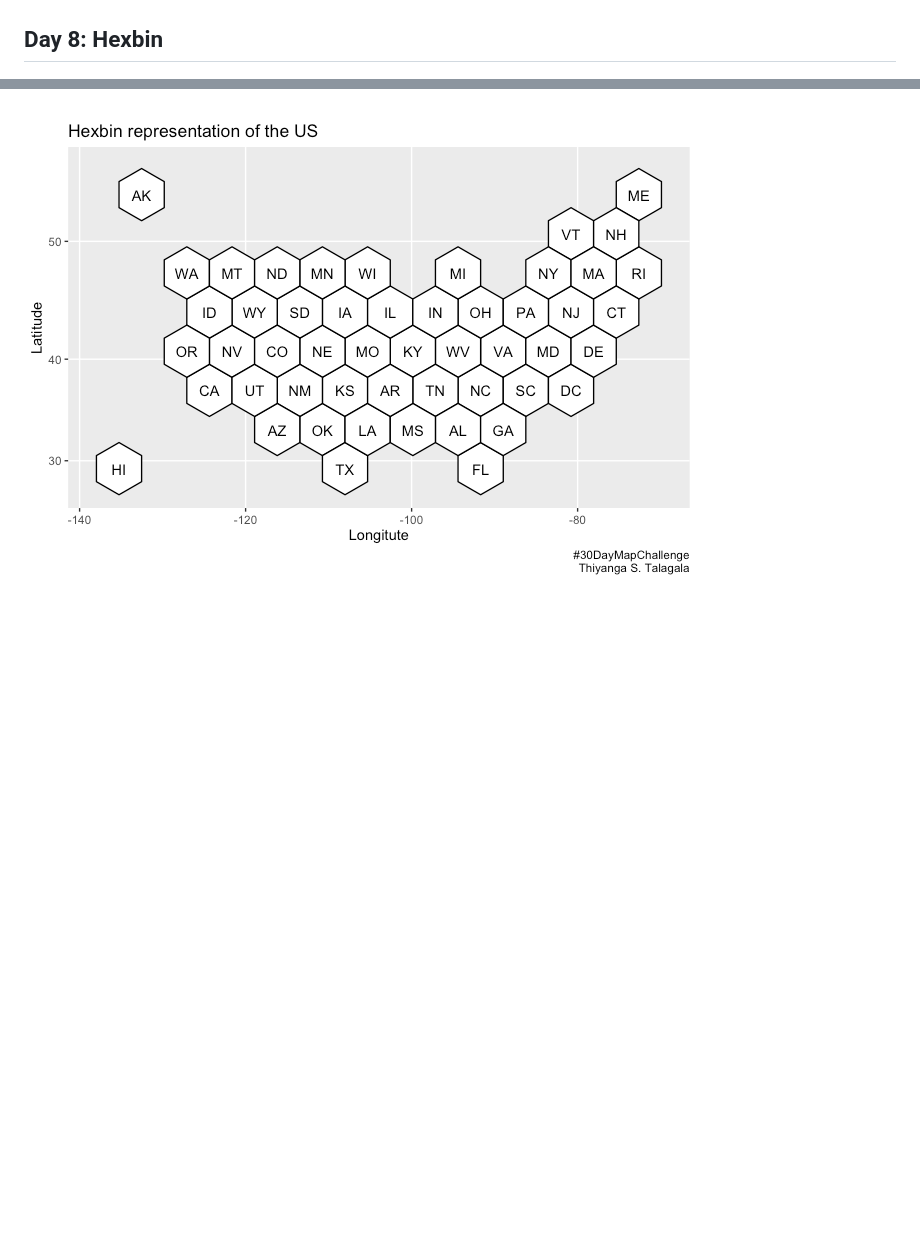
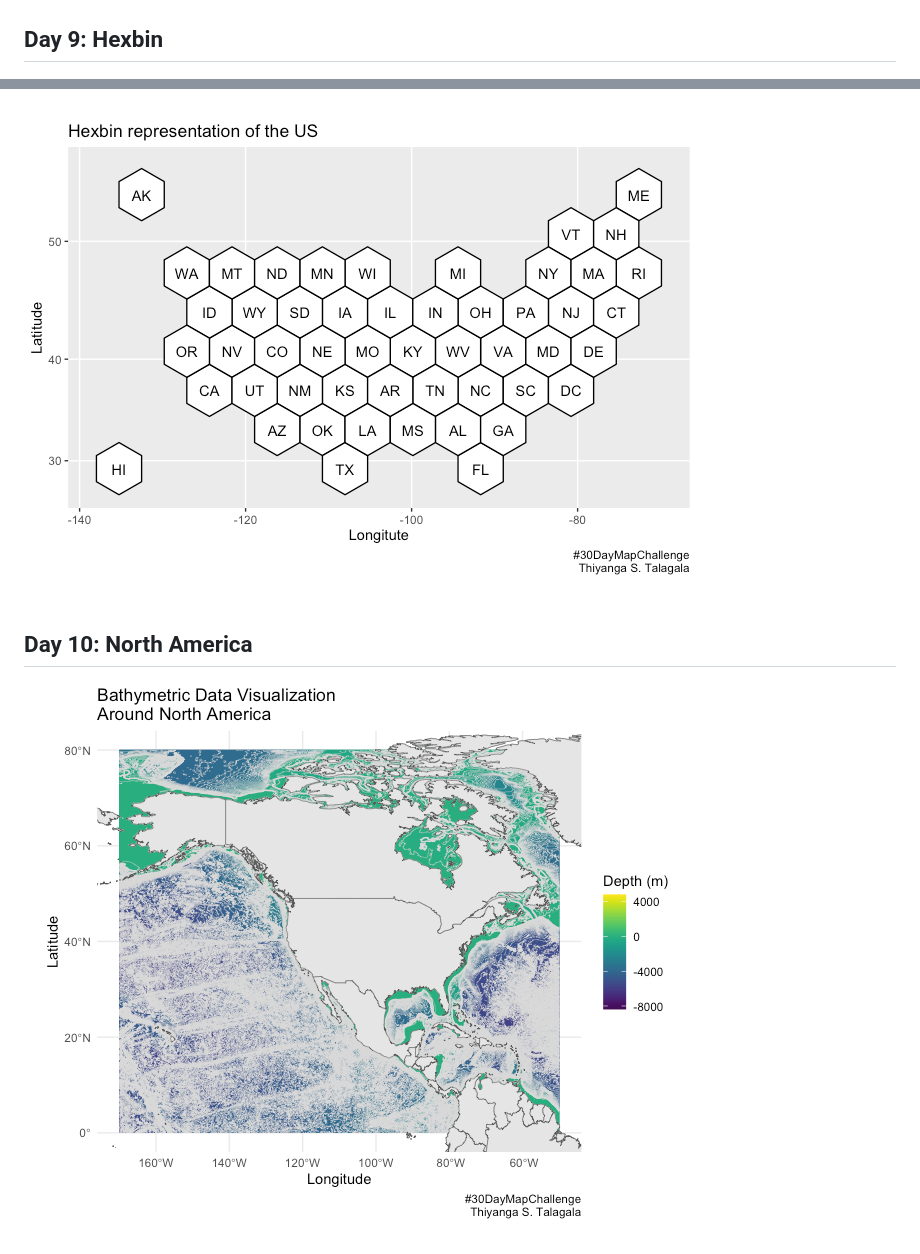
Before and after one commit to thiyangt/-30DayMapChallenge, a Markdown page: README.md, 2 parts joined by grey strips. Rendered like a GitHub page; pictures changed too: 10.3.png (added); blank space fills up the shorter version.

```diff
--- a/README.md
+++ b/README.md
@@ -39,6 +39,10 @@
 
 ![](day8.png)
 
-## Day 8: Hexbin
+## Day 9: Hexbin
 
 ![](day9.png)
+
+## Day 10: North America
+
+![](10.3.png)
```
Also changed, not shown: day10.png (added), 4 other files.
